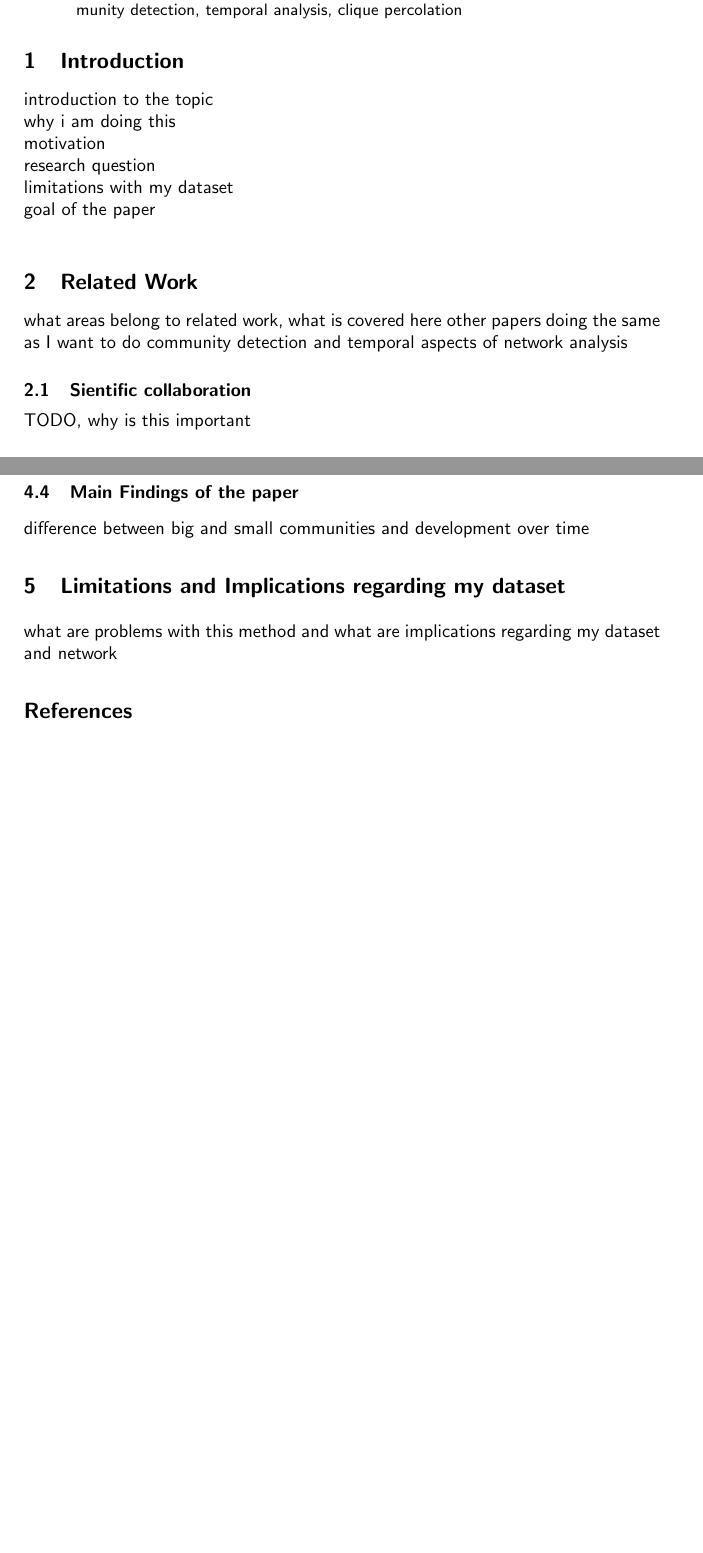
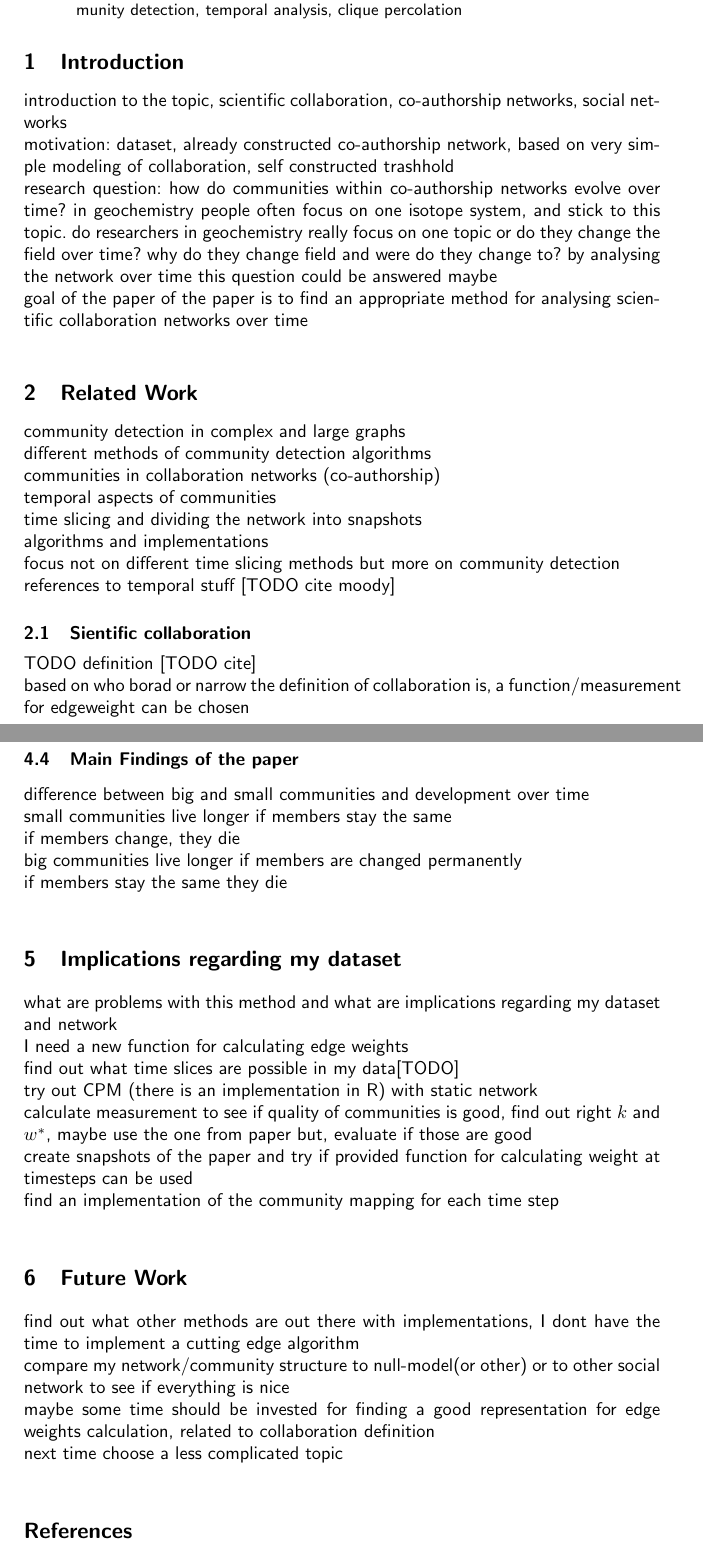
Before and after one commit to aschle/paper-temporal-dev-networks, a LaTeX thesis (paper/typeinst.tex): two parts of pages 1 and 5 of 5 before the commit and two parts of pages 1 and 6 of 6 after it, joined at a grey line, cut so that both start at the same text, the shorter picture padded with empty space. Compiled offline with pdfLaTeX.

Commit message:
stichpunkte

```diff
--- a/paper/typeinst.tex
+++ b/paper/typeinst.tex
@@ -76,19 +76,23 @@ contain at least 70 and at most 150 words.
 \end{abstract}
 
 \section{Introduction}
-introduction to the topic\\
-why i am doing this\\
-motivation\\
-research question\\
-limitations with my dataset\\
-goal of the paper\\
+introduction to the topic, scientific collaboration, co-authorship networks, social networks\\
+motivation: dataset, already constructed co-authorship network, based on very simple modeling of collaboration, self constructed trashhold\\
+research question: how do communities within co-authorship networks evolve over time? in geochemistry people often focus on one isotope system, and stick to this topic. do researchers in geochemistry really focus on one topic or do they change the field over time? why do they change field and were do they change to? by analysing the network over time this question could be answered maybe\\
+goal of the paper of the paper is to find an appropriate method for analysing scientific collaboration networks over time\\
 
 \section{Related Work}
-what areas belong to related work, what is covered here
-other papers doing the same as I want to do
-community detection and temporal aspects of network analysis
+community detection in complex and large graphs\\
+different methods of community detection algorithms\\
+communities in collaboration networks (co-authorship)\\
+temporal aspects of communities\\
+time slicing and dividing the network into snapshots\\
+algorithms and implementations\\
+focus not on different time slicing methods but more on community detection\\
+references to temporal stuff [TODO cite moody]
 
 \subsection{Sientific collaboration}
-TODO, why is this important
+TODO definition [TODO cite]\\
+based on who borad or narrow the definition of collaboration is, a function/measurement for edgeweight can be chosen
 
 \subsection{Co-Authorship Network}
@@ -207,10 +222,26 @@ the overall coverage of the community structure (ratio of nodes contained in at
 distribution of community size is measured too\\
 
 \subsection{Main Findings of the paper}
-difference between big and small communities and development over time
+difference between big and small communities and development over time\\
+small communities live longer if members stay the same\\
+if members change, they die\\
+big communities live longer if members are changed permanently\\
+if members stay the same they die\\
 
-\section{Limitations and Implications regarding my dataset}
-what are problems with this method and what are implications regarding my dataset and network
+\section{Implications regarding my dataset}
+what are problems with this method and what are implications regarding my dataset and network\\
+I need a new function for calculating edge weights\\
+find out what time slices are possible in my data[TODO]\\
+try out CPM (there is an implementation in R) with static network\\
+calculate measurement to see if quality of communities is good, find out right $k$ and $w^*$, maybe use the one from paper but, evaluate if those are good\\
+create snapshots of the paper and try if provided function for calculating weight at timesteps can be used\\
+find an implementation of the community mapping for each time step\\
+
+\section{Future Work}
+find out what other methods are out there with implementations, I dont have the time to implement a cutting edge algorithm\\
+compare my network/community structure to null-model(or other) or to other social network to see if everything is nice\\
+maybe some time should be invested for finding a good representation for edge weights calculation, related to collaboration definition\\
+next time choose a less complicated topic\\
 
 {
 	\bibliographystyle{plain}
```
Also changed, not shown: paper/typeinst.pdf, paper/typeinst.tex (33 more changed lines).
